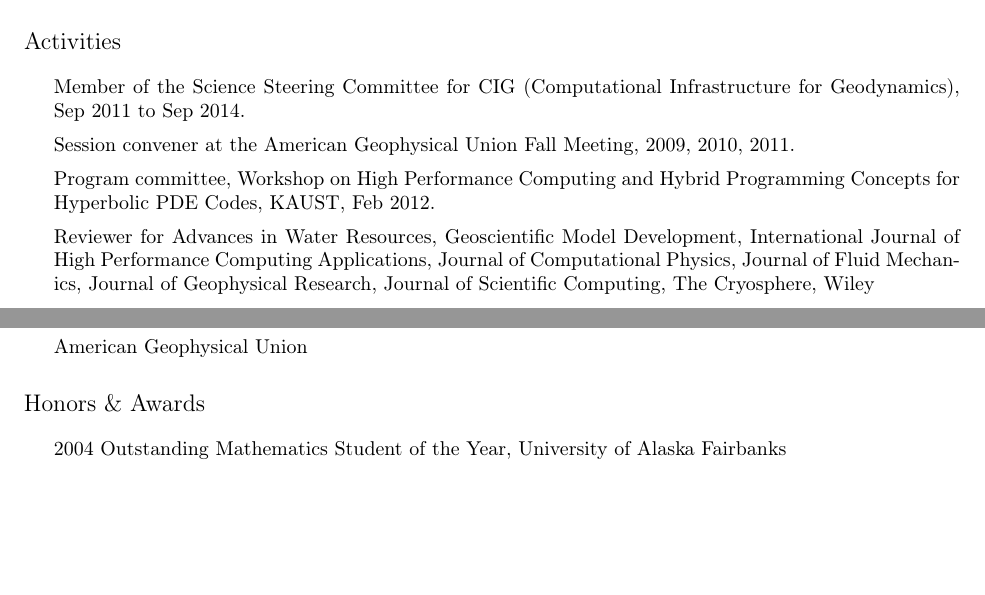
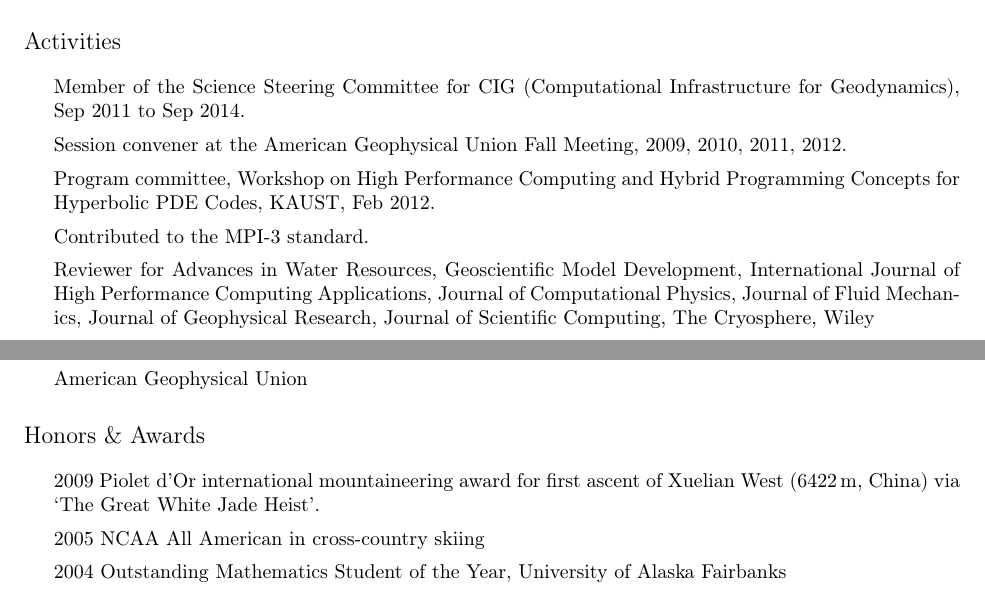
Before and after one commit to jedbrown/cv, a LaTeX document (jed.tex): two parts of pages 3 and 4 of 4, joined at a grey line, cut so that both start at the same text, the shorter picture padded with empty space. Compiled offline with pdfLaTeX.

Commit message:
Add Piolet d'Or, NCAA, and MPI-3

```diff
--- a/jed.tex
+++ b/jed.tex
@@ -199,8 +199,9 @@
 \section*{Activities}
 \begin{itemize}
 \item Member of the Science Steering Committee for CIG (Computational Infrastructure for Geodynamics), Sep 2011 to Sep 2014.
-\item Session convener at the American Geophysical Union Fall Meeting, 2009, 2010, 2011.
+\item Session convener at the American Geophysical Union Fall Meeting, 2009, 2010, 2011, 2012.
 \item Program committee, Workshop on High Performance Computing and Hybrid Programming Concepts for Hyperbolic PDE Codes, KAUST, Feb 2012.
+\item Contributed to the MPI-3 standard.
 \item Reviewer for
   Advances in Water Resources,
   Geoscientific Model Development,
@@ -246,6 +247,8 @@
 
 \section*{Honors \& Awards}
 \begin{itemize}
+\item 2009 Piolet d'Or international mountaineering award for first ascent of Xuelian West (6422\,m, China) via `The Great White Jade Heist'.
+\item 2005 NCAA All American in cross-country skiing
 \item 2004 Outstanding Mathematics Student of the Year, University of Alaska Fairbanks
 \item 2004 Outstanding Physics Student of the Year, University of Alaska Fairbanks
 \item 2000--2004 Alaska Scholar
```
